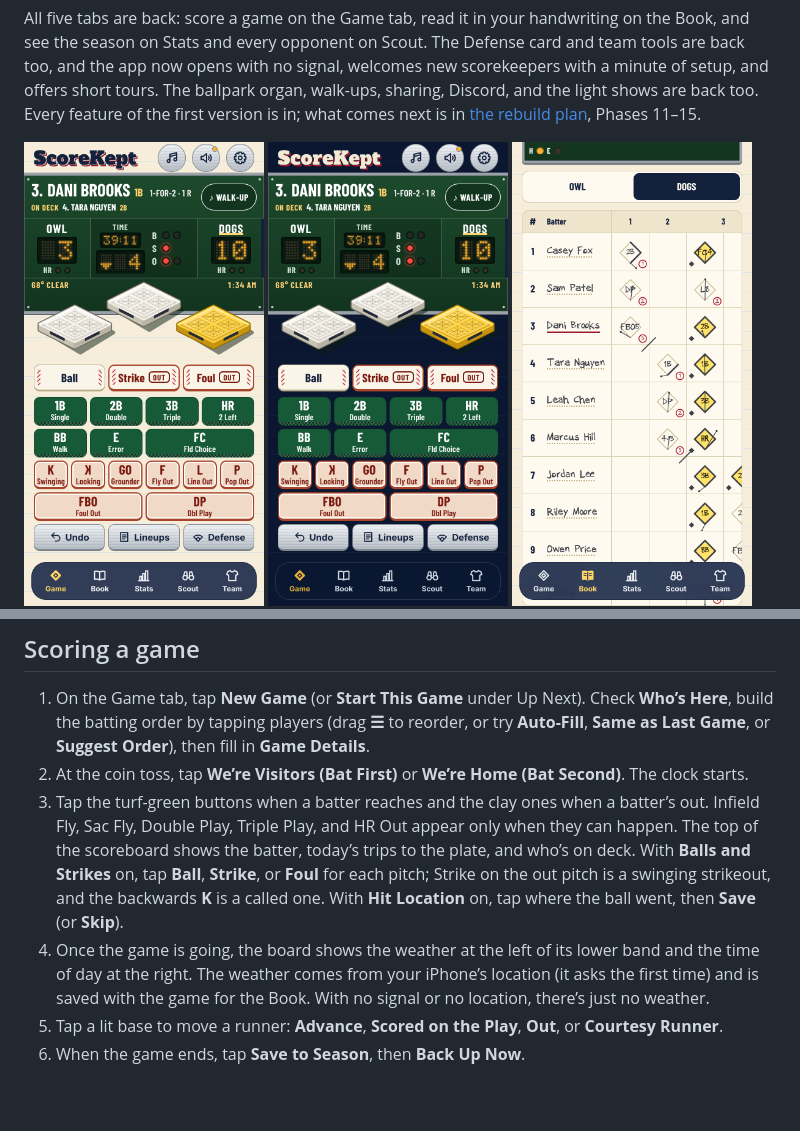
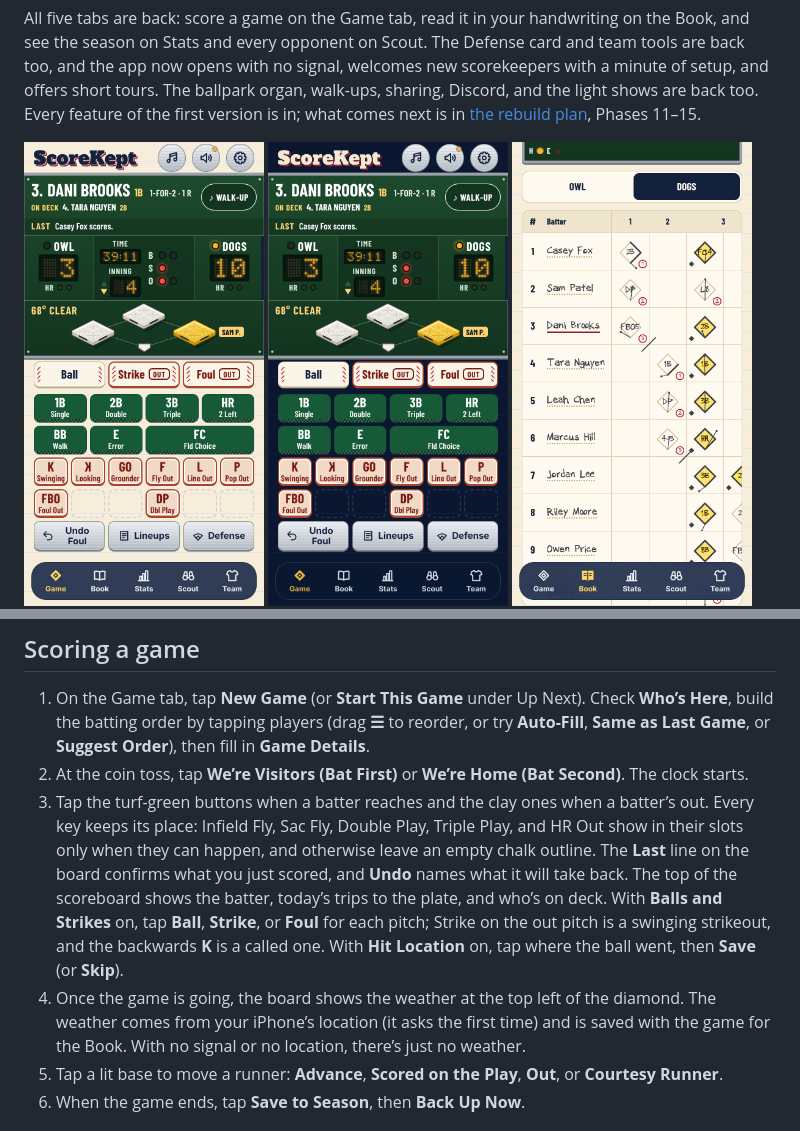
Before and after one commit to bullington-steve/dugout-scorekeeping-app, a Markdown page: README.md, 2 parts joined by grey strips. Drawn GitHub-style; pictures changed too: docs/screenshots/game-dark.png, docs/screenshots/game-light.png; blank space fills up the shorter version.

```diff
--- a/README.md
+++ b/README.md
@@ -50,8 +50,8 @@ On a new iPhone or iPad, tap **PLAY BALL!**, then **Look Around with Sample Data
 
 1. On the Game tab, tap **New Game** (or **Start This Game** under Up Next). Check **Who’s Here**, build the batting order by tapping players (drag **☰** to reorder, or try **Auto-Fill**, **Same as Last Game**, or **Suggest Order**), then fill in **Game Details**.
 2. At the coin toss, tap **We’re Visitors (Bat First)** or **We’re Home (Bat Second)**. The clock starts.
-3. Tap the turf-green buttons when a batter reaches and the clay ones when a batter’s out. Infield Fly, Sac Fly, Double Play, Triple Play, and HR Out appear only when they can happen. The top of the scoreboard shows the batter, today’s trips to the plate, and who’s on deck. With **Balls and Strikes** on, tap **Ball**, **Strike**, or **Foul** for each pitch; Strike on the out pitch is a swinging strikeout, and the backwards **K** is a called one. With **Hit Location** on, tap where the ball went, then **Save** (or **Skip**).
-4. Once the game is going, the board shows the weather at the left of its lower band and the time of day at the right. The weather comes from your iPhone’s location (it asks the first time) and is saved with the game for the Book. With no signal or no location, there’s just no weather.
+3. Tap the turf-green buttons when a batter reaches and the clay ones when a batter’s out. Every key keeps its place: Infield Fly, Sac Fly, Double Play, Triple Play, and HR Out show in their slots only when they can happen, and otherwise leave an empty chalk outline. The **Last** line on the board confirms what you just scored, and **Undo** names what it will take back. The top of the scoreboard shows the batter, today’s trips to the plate, and who’s on deck. With **Balls and Strikes** on, tap **Ball**, **Strike**, or **Foul** for each pitch; Strike on the out pitch is a swinging strikeout, and the backwards **K** is a called one. With **Hit Location** on, tap where the ball went, then **Save** (or **Skip**).
+4. Once the game is going, the board shows the weather at the top left of the diamond. The weather comes from your iPhone’s location (it asks the first time) and is saved with the game for the Book. With no signal or no location, there’s just no weather.
 4. Tap a lit base to move a runner: **Advance**, **Scored on the Play**, **Out**, or **Courtesy Runner**.
 5. When the game ends, tap **Save to Season**, then **Back Up Now**.
 
```
Also changed, not shown: docs/LESSONS.md (+1 -0 lines), docs/SPEC.md (+2 -1 lines), 11 other files.
